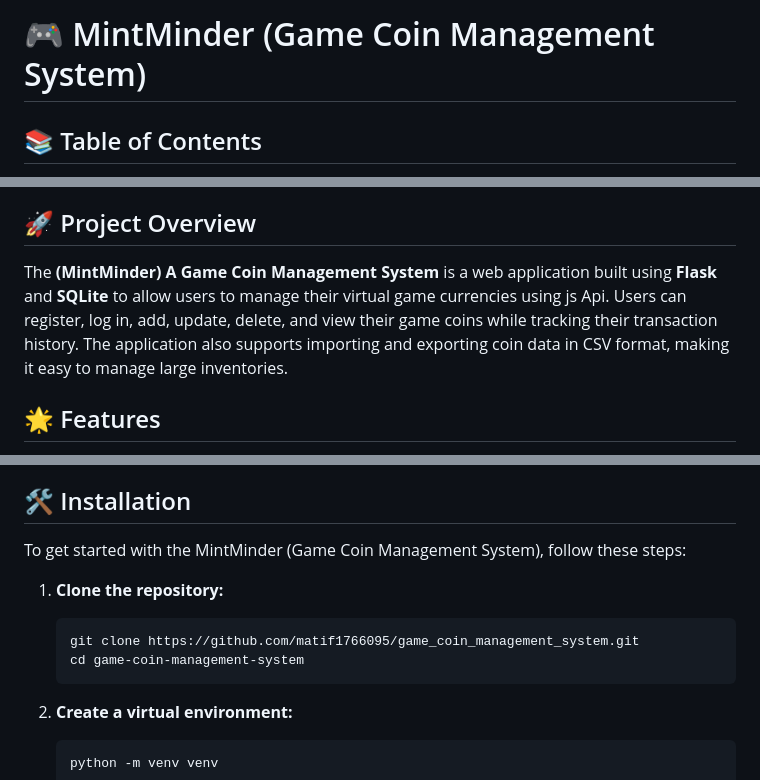
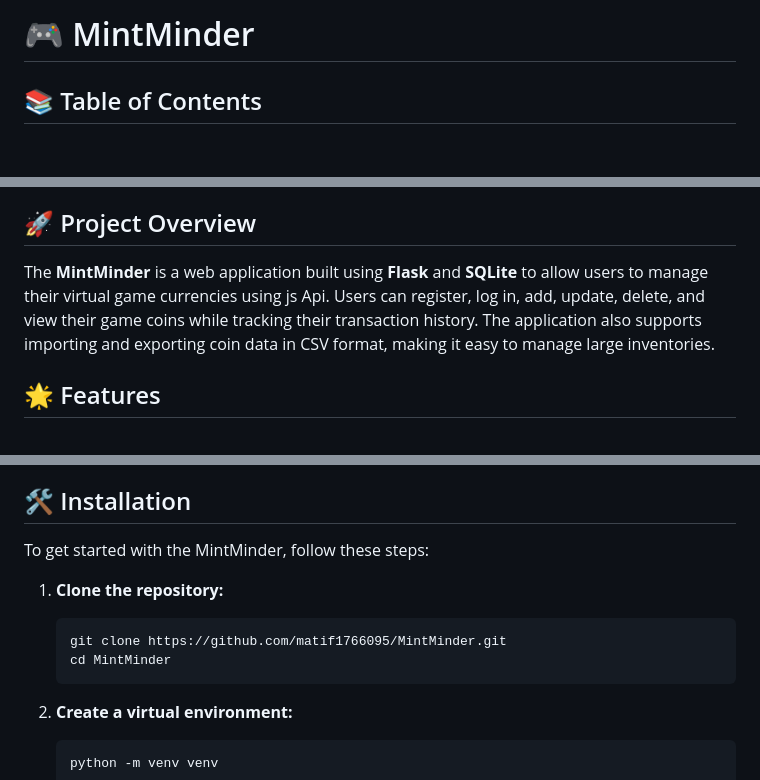
Before and after one commit to matif1766095/MintMinder, a Markdown page: README.md, 3 parts joined by grey strips. Rendered like a GitHub page; blank space fills up the shorter version.

Commit message:
updated the project name

````diff
--- a/README.md
+++ b/README.md
@@ -1,4 +1,4 @@
-# 🎮 MintMinder (Game Coin Management System)
+# 🎮 MintMinder
 
 ## 📚 Table of Contents
 - [Project Overview](#project-overview)
@@ -14,7 +14,7 @@
 - [Contact](#-contact)
 
 ## 🚀 Project Overview
-The **(MintMinder) A Game Coin Management System** is a web application built using **Flask** and **SQLite** to allow users to manage their virtual game currencies using js Api. Users can register, log in, add, update, delete, and view their game coins while tracking their transaction history. The application also supports importing and exporting coin data in CSV format, making it easy to manage large inventories.
+The **MintMinder** is a web application built using **Flask** and **SQLite** to allow users to manage their virtual game currencies using js Api. Users can register, log in, add, update, delete, and view their game coins while tracking their transaction history. The application also supports importing and exporting coin data in CSV format, making it easy to manage large inventories.
 
 ## 🌟 Features
 - **User Registration and Authentication**: Create and manage user accounts securely.
@@ -37,12 +37,12 @@ The **(MintMinder) A Game Coin Management System** is a web application built us
 
 ## 🛠️ Installation
 
-To get started with the MintMinder (Game Coin Management System), follow these steps:
+To get started with the MintMinder, follow these steps:
 
 1. **Clone the repository:**
    ```bash
-   git clone https://github.com/matif1766095/game_coin_management_system.git
-   cd game-coin-management-system
+   git clone https://github.com/matif1766095/MintMinder.git
+   cd MintMinder
    ```
 
 2. **Create a virtual environment:**
````
